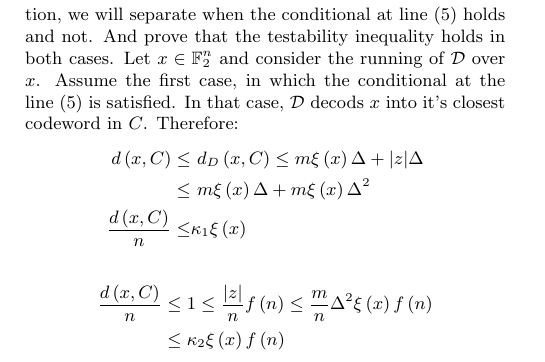
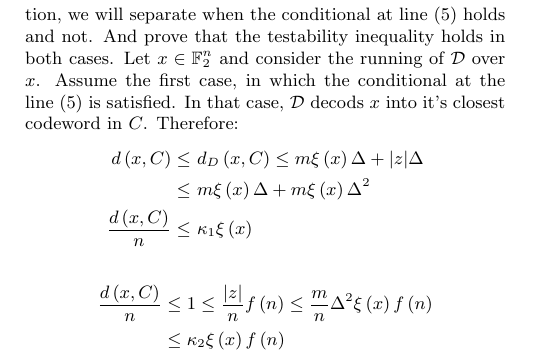
Before and after one commit to dudupo/Academic, a LaTeX document (projects/NLTES_project/ldpc_ltc.tex): part of page 7 of 7, cut so that both start at the same text. Compiled offline with pdfLaTeX.

Commit message:
compiling -Fri Nov  4 01:47:01 PM IST 2022

```diff
--- a/projects/NLTES_project/ldpc_ltc.tex
+++ b/projects/NLTES_project/ldpc_ltc.tex
@@ -399,7 +399,7 @@ Let $x \in \mathbb{F}_{2}^{n}$ and consider the running of $\mathcal{D}$ over $x
 \begin{equation*}
   \begin{split}
     d\left( x, C \right) \le & \ d_{D} \left( x, C \right) \le m\xi\left( x \right)\Delta +  |z|\Delta  \\ \le &  \  m\xi\left( x \right)\Delta + m\xi\left( x \right)  \Delta^{2} \\
-     \frac{d\left( x, C \right)}{n} \le & \kappa_{1} \xi\left( x \right)
+     \frac{d\left( x, C \right)}{n} \le & \  \kappa_{1} \xi\left( x \right)
   \end{split}
 \end{equation*}
 
```
Also changed, not shown: projects/pdfs/ldpc_ltc.pdf.
